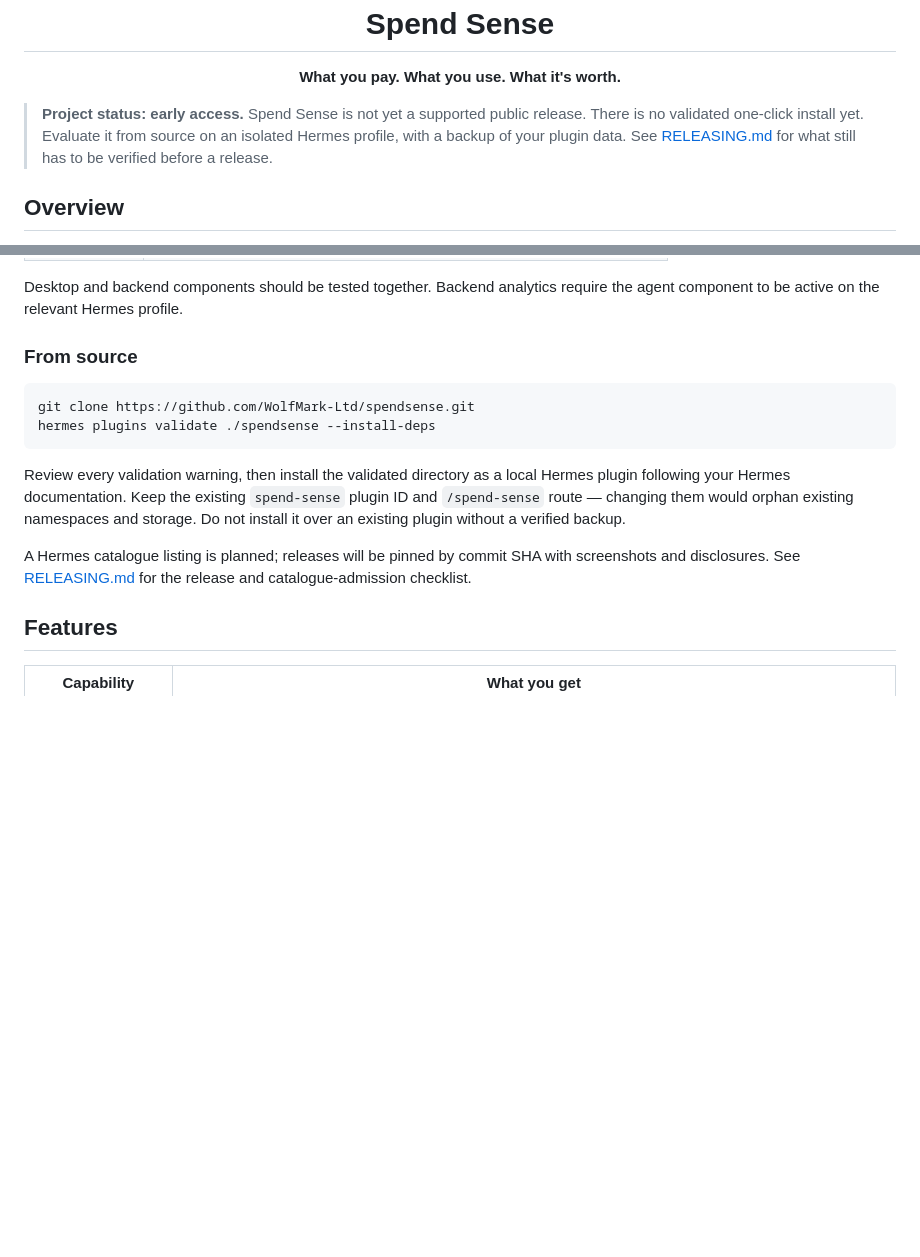
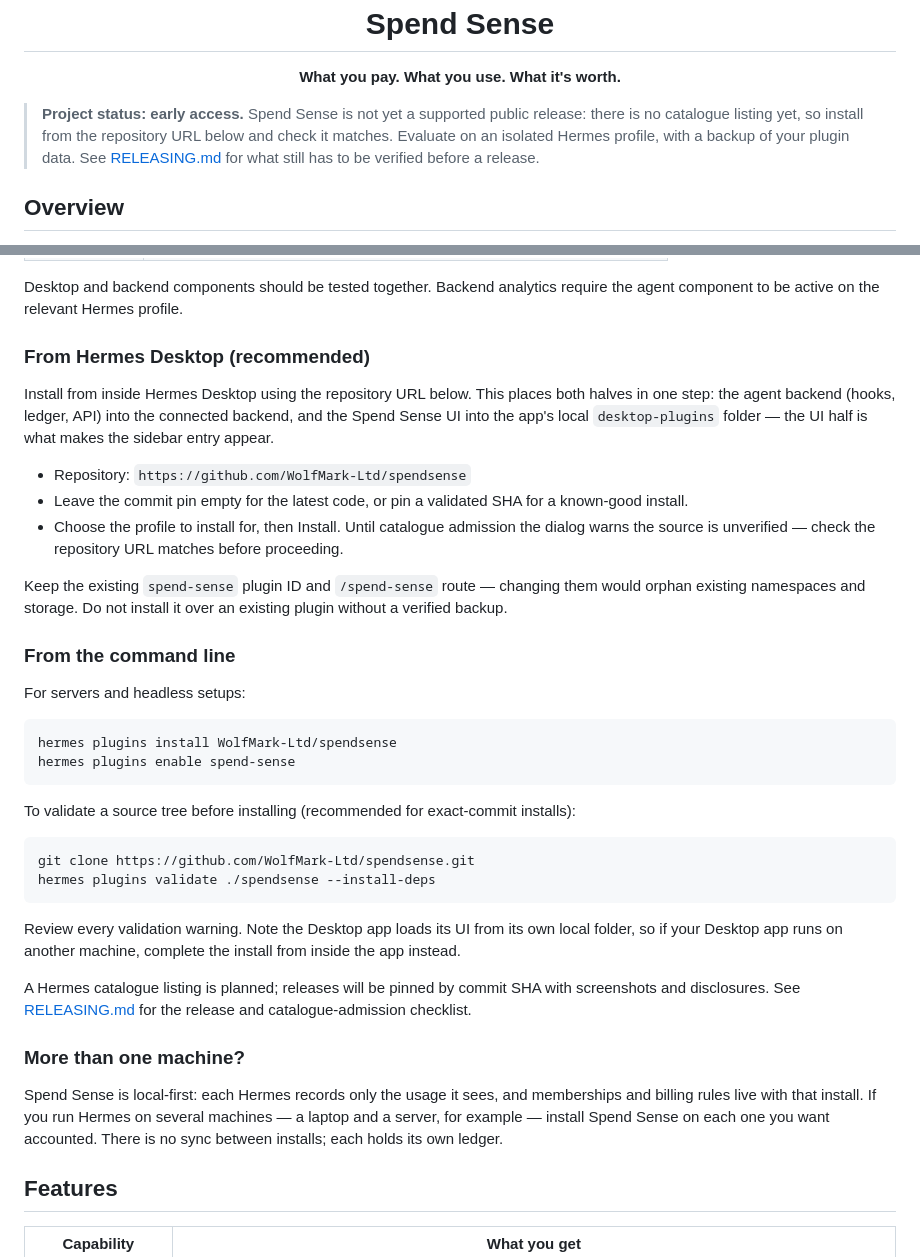
Before and after one commit to WolfMark-Ltd/spendsense, a Markdown page: README.md, 2 parts joined by grey strips. Rendered like a GitHub page; blank space fills up the shorter version.

Commit message:
Favour Desktop install flow and document multi-machine ledgers
Installation leads with the Hermes Desktop flow that places both backend and UI halves, keeps CLI for servers, and notes each machine holds its own ledger with no sync.

````diff
--- a/README.md
+++ b/README.md
@@ -17,7 +17,7 @@
 
 <p align="center"><strong>What you pay. What you use. What it's worth.</strong></p>
 
-> **Project status: early access.** Spend Sense is not yet a supported public release. There is no validated one-click install yet. Evaluate it from source on an isolated Hermes profile, with a backup of your plugin data. See [RELEASING.md](RELEASING.md) for what still has to be verified before a release.
+> **Project status: early access.** Spend Sense is not yet a supported public release: there is no catalogue listing yet, so install from the repository URL below and check it matches. Evaluate on an isolated Hermes profile, with a backup of your plugin data. See [RELEASING.md](RELEASING.md) for what still has to be verified before a release.
 
 ## Overview
 
@@ -39,16 +39,39 @@ Spend Sense is a Hermes plugin that shows what your AI usage is actually costing
 
 Desktop and backend components should be tested together. Backend analytics require the agent component to be active on the relevant Hermes profile.
 
-### From source
+### From Hermes Desktop (recommended)
+
+Install from inside Hermes Desktop using the repository URL below. This places both halves in one step: the agent backend (hooks, ledger, API) into the connected backend, and the Spend Sense UI into the app's local `desktop-plugins` folder — the UI half is what makes the sidebar entry appear.
+
+- Repository: `https://github.com/WolfMark-Ltd/spendsense`
+- Leave the commit pin empty for the latest code, or pin a validated SHA for a known-good install.
+- Choose the profile to install for, then Install. Until catalogue admission the dialog warns the source is unverified — check the repository URL matches before proceeding.
+
+Keep the existing `spend-sense` plugin ID and `/spend-sense` route — changing them would orphan existing namespaces and storage. Do not install it over an existing plugin without a verified backup.
+
+### From the command line
+
+For servers and headless setups:
+
+```bash
+hermes plugins install WolfMark-Ltd/spendsense
+hermes plugins enable spend-sense
+```
+
+To validate a source tree before installing (recommended for exact-commit installs):
 
 ```bash
 git clone https://github.com/WolfMark-Ltd/spendsense.git
 hermes plugins validate ./spendsense --install-deps
 ```
 
-Review every validation warning, then install the validated directory as a local Hermes plugin following your Hermes documentation. Keep the existing `spend-sense` plugin ID and `/spend-sense` route — changing them would orphan existing namespaces and storage. Do not install it over an existing plugin without a verified backup.
+Review every validation warning. Note the Desktop app loads its UI from its own local folder, so if your Desktop app runs on another machine, complete the install from inside the app instead.
 
 A Hermes catalogue listing is planned; releases will be pinned by commit SHA with screenshots and disclosures. See [RELEASING.md](RELEASING.md) for the release and catalogue-admission checklist.
+
+### More than one machine?
+
+Spend Sense is local-first: each Hermes records only the usage it sees, and memberships and billing rules live with that install. If you run Hermes on several machines — a laptop and a server, for example — install Spend Sense on each one you want accounted. There is no sync between installs; each holds its own ledger.
 
 ## Features
 
````
